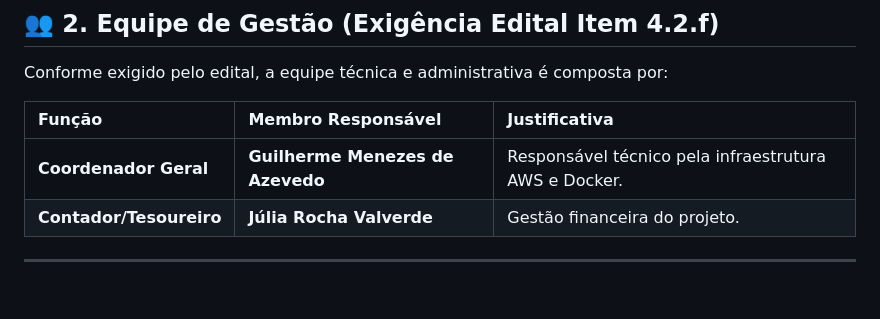
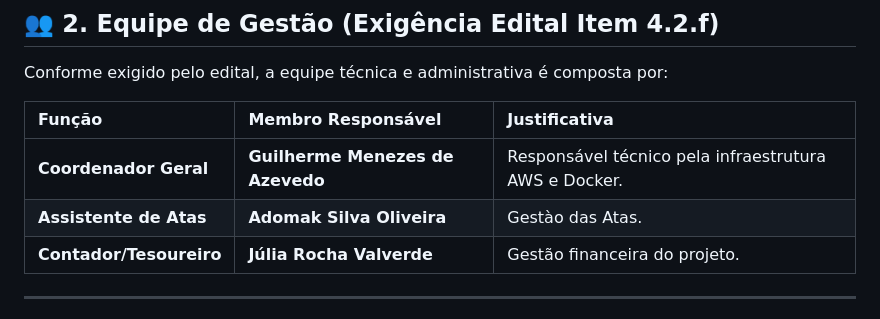
Before and after one commit to DCOMP-UFS/2025-2-lab-t1-projeto-condominio-campus-alberto-carvalho, a Markdown page: PROPOSTA.md, the part around the change. Rendered like a GitHub page; blank space fills up the shorter version.

Commit message:
Add Assistant of Minutes role to PROPOSTA.md

```diff
--- a/PROPOSTA.md
+++ b/PROPOSTA.md
@@ -28,6 +28,7 @@ Conforme exigido pelo edital, a equipe técnica e administrativa é composta por
 | Função | Membro Responsável | Justificativa |
 | :--- | :--- | :--- |
 | **Coordenador Geral** | **Guilherme Menezes de Azevedo** | Responsável técnico pela infraestrutura AWS e Docker. |
+| **Assistente de Atas** | **Adomak Silva Oliveira** | Gestào das Atas. |
 | **Contador/Tesoureiro** | **Júlia Rocha Valverde** | Gestão financeira do projeto. |
 
 ---
```
